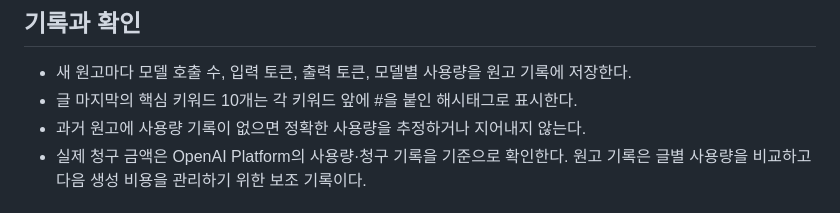
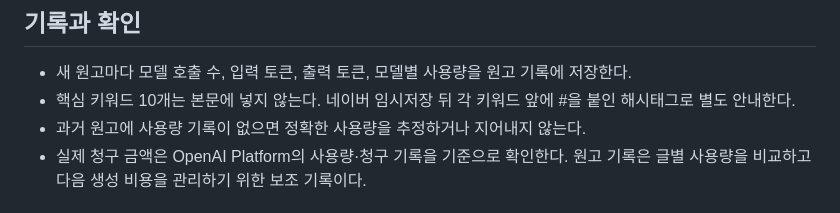
Before and after one commit to seongsung54-maker/sse, a Markdown page: 앱/네이버/비용보호_운영규칙.md, the part around the change. Drawn GitHub-style.

Commit message:
해시태그 본문 제외 기준 보정

```diff
--- a/앱/네이버/비용보호_운영규칙.md
+++ b/앱/네이버/비용보호_운영규칙.md
@@ -32,7 +32,7 @@
 ## 기록과 확인
 
 - 새 원고마다 모델 호출 수, 입력 토큰, 출력 토큰, 모델별 사용량을 원고 기록에 저장한다.
-- 글 마지막의 핵심 키워드 10개는 각 키워드 앞에 #을 붙인 해시태그로 표시한다.
+- 핵심 키워드 10개는 본문에 넣지 않는다. 네이버 임시저장 뒤 각 키워드 앞에 #을 붙인 해시태그로 별도 안내한다.
 - 과거 원고에 사용량 기록이 없으면 정확한 사용량을 추정하거나 지어내지 않는다.
 - 실제 청구 금액은 OpenAI Platform의 사용량·청구 기록을 기준으로 확인한다. 원고 기록은 글별 사용량을 비교하고 다음 생성 비용을 관리하기 위한 보조 기록이다.
 
```
